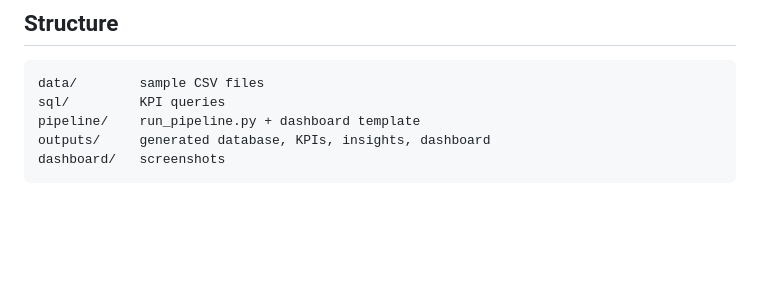
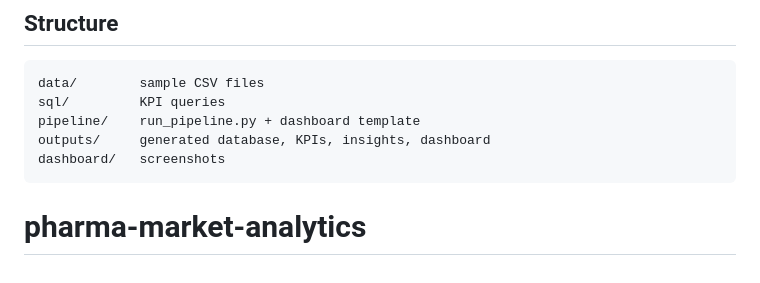
Before and after one commit to noorullaferoz-commits/Pharma-market-analytics, a Markdown page: README.md, the part around the change. GitHub-like rendering; blank space fills up the shorter version.

````diff
--- a/README.md
+++ b/README.md
@@ -58,3 +58,4 @@ pipeline/    run_pipeline.py + dashboard template
 outputs/     generated database, KPIs, insights, dashboard
 dashboard/   screenshots
 ```
+# pharma-market-analytics
````
